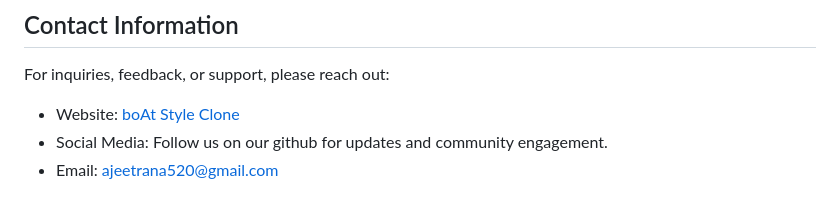
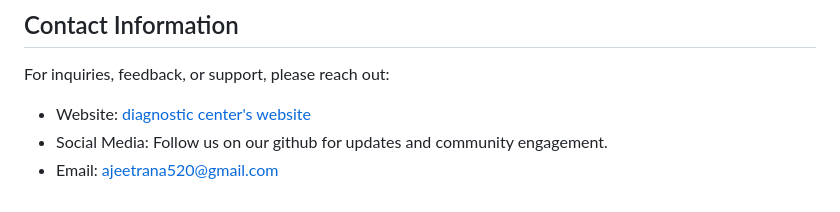
Before and after one commit to azit-rana0/Deagnostic_Center, a Markdown page: README.md, the part around one of its changes. GitHub-like rendering.

```diff
--- a/README.md
+++ b/README.md
@@ -99,6 +99,6 @@ Feel free to fork the repository and submit a pull request for new features, bug
 
 For inquiries, feedback, or support, please reach out:
 
--  Website: [boAt Style Clone](https://azit-rana0.github.io/boat-style/)
+-  Website: [diagnostic center's website](https://azit-rana0.github.io/Deagnostic_Center/)
 -  Social Media: Follow us on our github for updates and community engagement.
 - Email: ajeetrana520@gmail.com
```
Also changed, not shown: other parts of README.md (+1 -1 lines).
